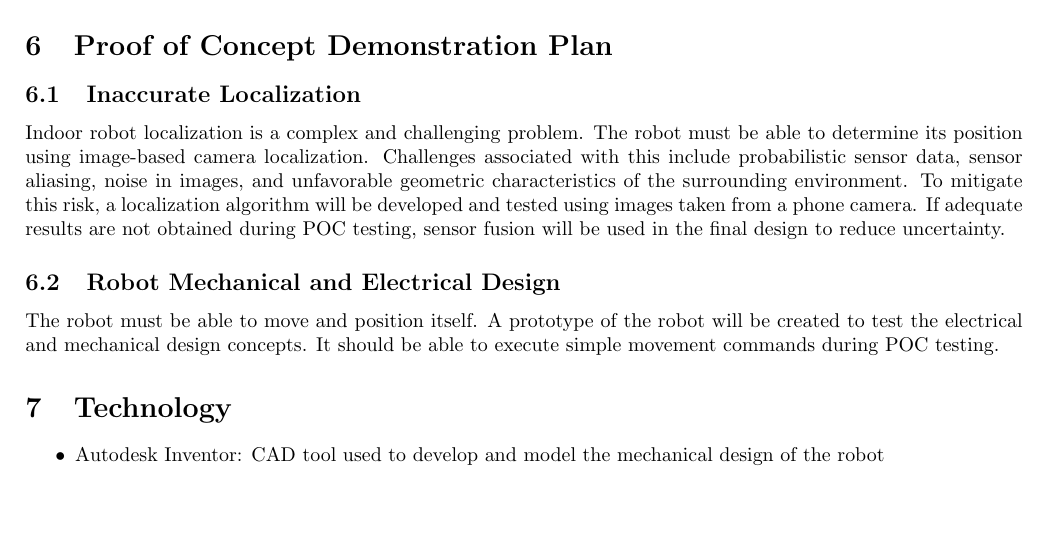
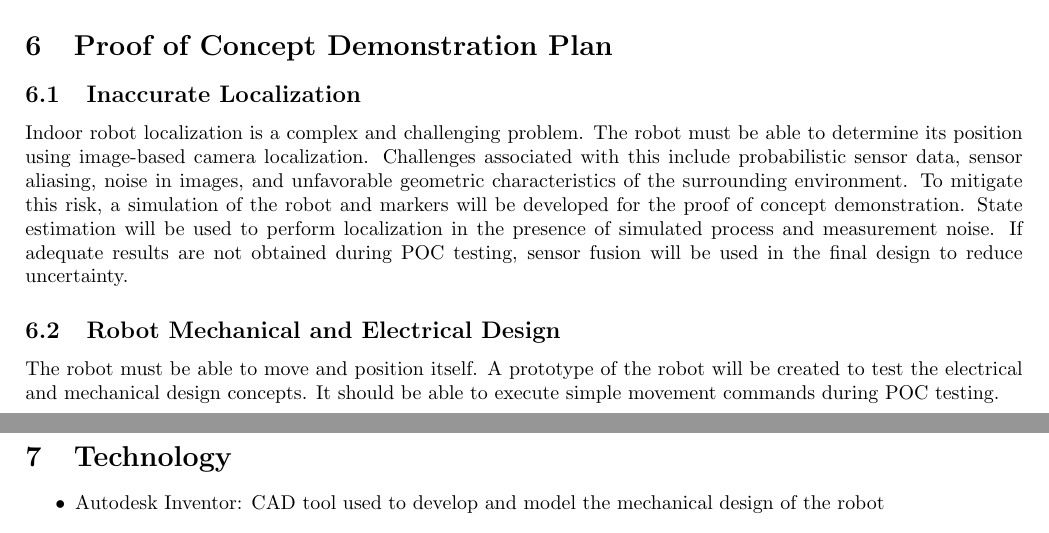
Before and after one commit to mac-casellaj/LiDart, a LaTeX document (docs/DevelopmentPlan/DevelopmentPlan.tex): part of page 5 of 6 before the commit and two parts of pages 5 and 6 of 6 after it, the two joined at a grey line, cut so that both start at the same text, the shorter picture padded with empty space. Compiled offline with pdfLaTeX.

Commit message:
POC plan modified

```diff
--- a/docs/DevelopmentPlan/DevelopmentPlan.tex
+++ b/docs/DevelopmentPlan/DevelopmentPlan.tex
@@ -140,7 +140,7 @@ A GitHub project board will be used to track and organize issues. Issues will be
 \section{Proof of Concept Demonstration Plan}
 
 \subsection{Inaccurate Localization}
-Indoor robot localization is a complex and challenging problem. The robot must be able to determine its position using image-based camera localization. Challenges associated with this include probabilistic sensor data, sensor aliasing, noise in images, and unfavorable geometric characteristics of the surrounding environment. To mitigate this risk, a localization algorithm will be developed and tested using images taken from a phone camera. If adequate results are not obtained during POC testing, sensor fusion will be used in the final design to reduce uncertainty.
+Indoor robot localization is a complex and challenging problem. The robot must be able to determine its position using image-based camera localization. Challenges associated with this include probabilistic sensor data, sensor aliasing, noise in images, and unfavorable geometric characteristics of the surrounding environment. To mitigate this risk, a simulation of the robot and markers will be developed for the proof of concept demonstration. State estimation will be used to perform localization in the presence of simulated process and measurement noise. If adequate results are not obtained during POC testing, sensor fusion will be used in the final design to reduce uncertainty.
 
 \subsection{Robot Mechanical and Electrical Design}
 
```
Also changed, not shown: docs/DevelopmentPlan/DevelopmentPlan.pdf.
